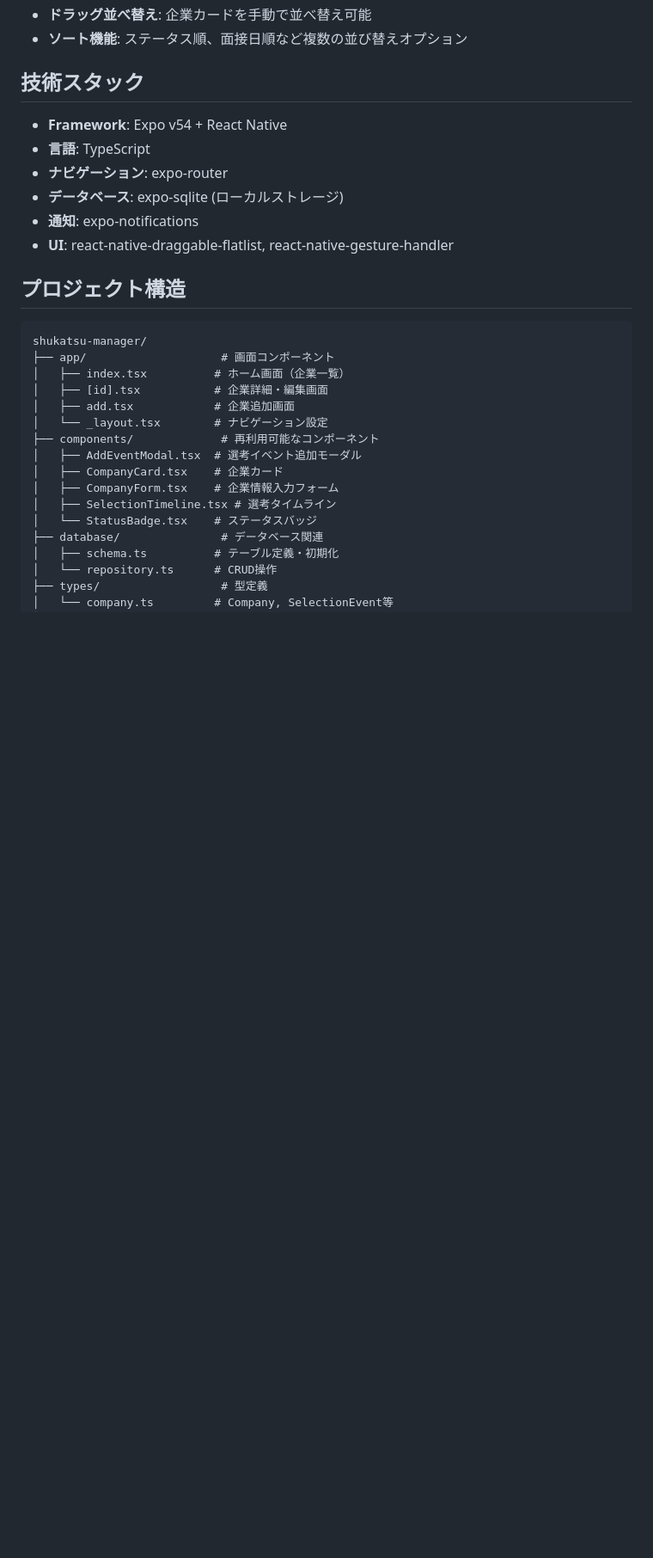
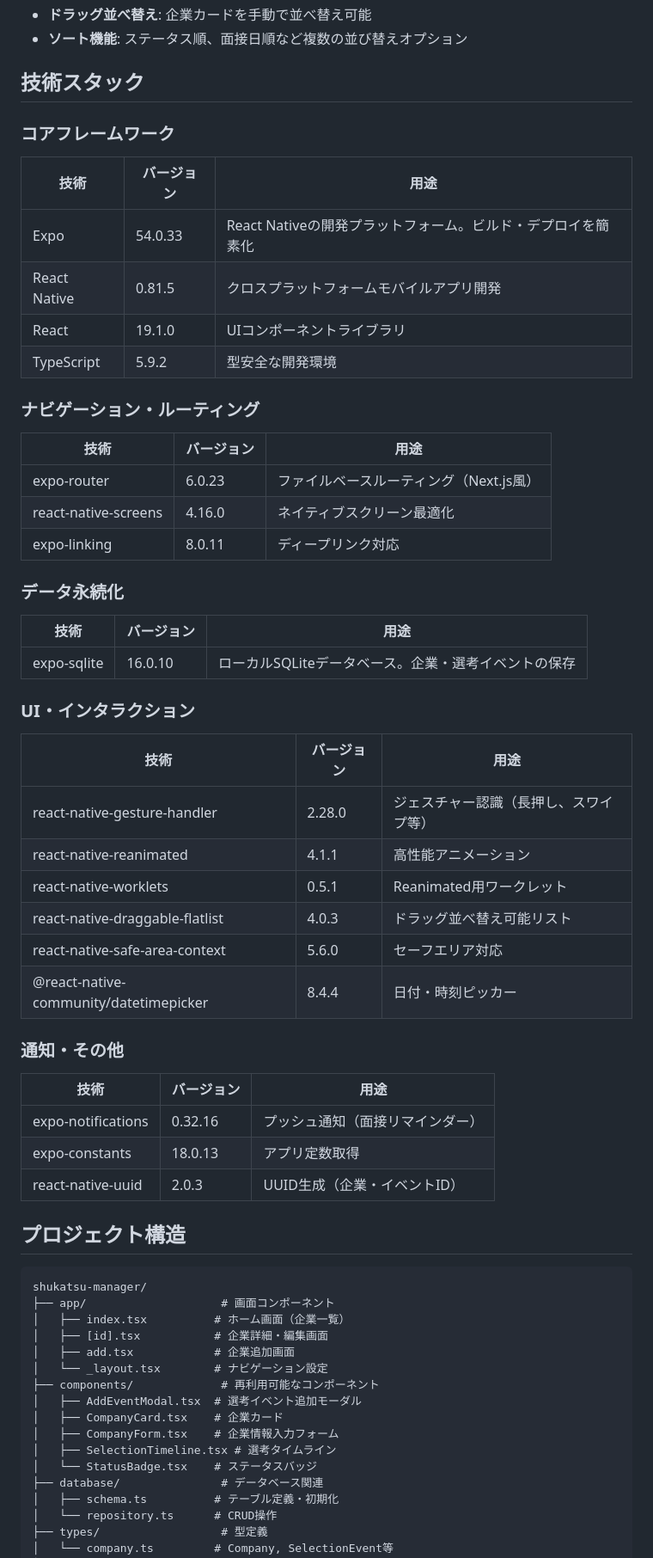
Before and after one commit to TaktoSasaki/shukatsu-manager, a Markdown page: README.md, the part around the change. Shown at 86% size. Rendered like a GitHub page; blank space fills up the shorter version.

Commit message:
docs: 技術スタックを詳細化

```diff
--- a/README.md
+++ b/README.md
@@ -13,12 +13,47 @@
 
 ## 技術スタック
 
-- **Framework**: Expo v54 + React Native
-- **言語**: TypeScript
-- **ナビゲーション**: expo-router
-- **データベース**: expo-sqlite (ローカルストレージ)
-- **通知**: expo-notifications
-- **UI**: react-native-draggable-flatlist, react-native-gesture-handler
+### コアフレームワーク
+
+| 技術 | バージョン | 用途 |
+|-----|---------|------|
+| Expo | 54.0.33 | React Nativeの開発プラットフォーム。ビルド・デプロイを簡素化 |
+| React Native | 0.81.5 | クロスプラットフォームモバイルアプリ開発 |
+| React | 19.1.0 | UIコンポーネントライブラリ |
+| TypeScript | 5.9.2 | 型安全な開発環境 |
+
+### ナビゲーション・ルーティング
+
+| 技術 | バージョン | 用途 |
+|-----|---------|------|
+| expo-router | 6.0.23 | ファイルベースルーティング（Next.js風） |
+| react-native-screens | 4.16.0 | ネイティブスクリーン最適化 |
+| expo-linking | 8.0.11 | ディープリンク対応 |
+
+### データ永続化
+
+| 技術 | バージョン | 用途 |
+|-----|---------|------|
+| expo-sqlite | 16.0.10 | ローカルSQLiteデータベース。企業・選考イベントの保存 |
+
+### UI・インタラクション
+
+| 技術 | バージョン | 用途 |
+|-----|---------|------|
+| react-native-gesture-handler | 2.28.0 | ジェスチャー認識（長押し、スワイプ等） |
+| react-native-reanimated | 4.1.1 | 高性能アニメーション |
+| react-native-worklets | 0.5.1 | Reanimated用ワークレット |
+| react-native-draggable-flatlist | 4.0.3 | ドラッグ並べ替え可能リスト |
+| react-native-safe-area-context | 5.6.0 | セーフエリア対応 |
+| @react-native-community/datetimepicker | 8.4.4 | 日付・時刻ピッカー |
+
+### 通知・その他
+
+| 技術 | バージョン | 用途 |
+|-----|---------|------|
+| expo-notifications | 0.32.16 | プッシュ通知（面接リマインダー） |
+| expo-constants | 18.0.13 | アプリ定数取得 |
+| react-native-uuid | 2.0.3 | UUID生成（企業・イベントID） |
 
 ## プロジェクト構造
 
```
